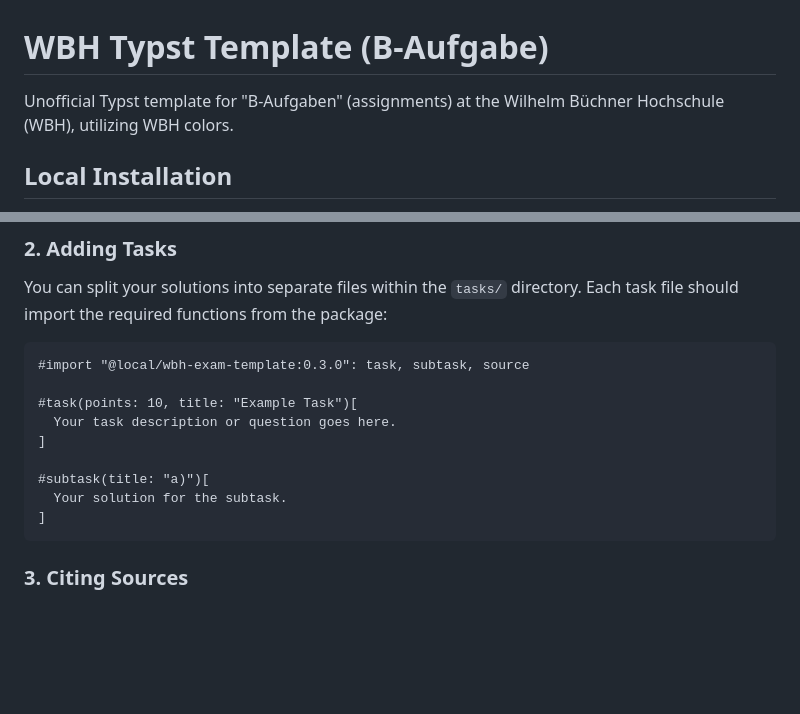
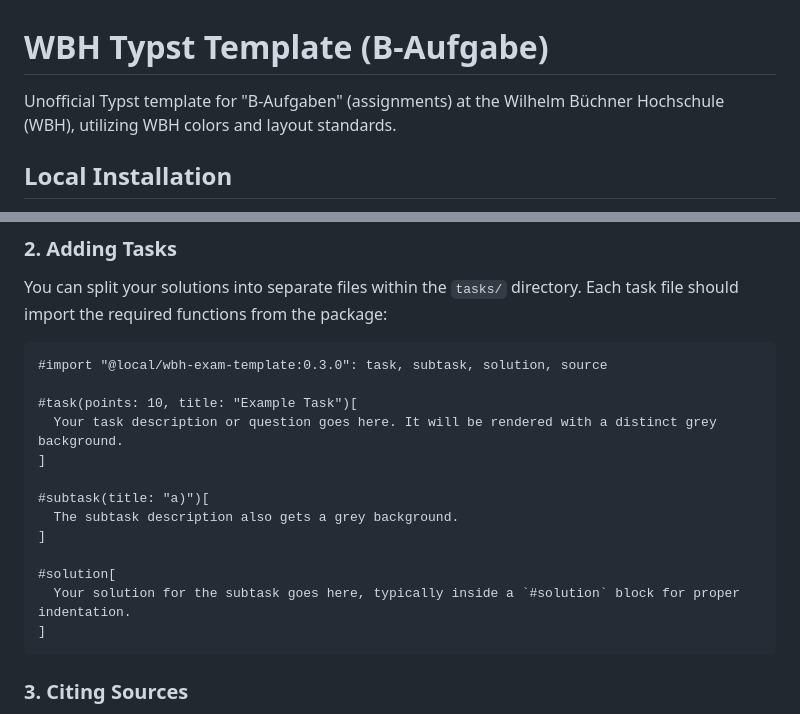
Before and after one commit to YaRissi/wbh-exam-template, a Markdown page: README.md, 2 parts joined by grey strips. Drawn GitHub-style; blank space fills up the shorter version.

Commit message:
chore: update README

````diff
--- a/README.md
+++ b/README.md
@@ -1,6 +1,6 @@
 # WBH Typst Template (B-Aufgabe)
 
-Unofficial Typst template for "B-Aufgaben" (assignments) at the Wilhelm Büchner Hochschule (WBH), utilizing WBH colors.
+Unofficial Typst template for "B-Aufgaben" (assignments) at the Wilhelm Büchner Hochschule (WBH), utilizing WBH colors and layout standards.
 
 ## Local Installation
 
@@ -74,14 +74,18 @@ If you have installed the package locally, import it using the `@local` syntax i
 You can split your solutions into separate files within the `tasks/` directory. Each task file should import the required functions from the package:
 
 ```typst
-#import "@local/wbh-exam-template:0.3.0": task, subtask, source
+#import "@local/wbh-exam-template:0.3.0": task, subtask, solution, source
 
 #task(points: 10, title: "Example Task")[
-  Your task description or question goes here.
+  Your task description or question goes here. It will be rendered with a distinct grey background.
 ]
 
 #subtask(title: "a)")[
-  Your solution for the subtask.
+  The subtask description also gets a grey background.
+]
+
+#solution[
+  Your solution for the subtask goes here, typically inside a `#solution` block for proper indentation.
 ]
 ```
 
````
